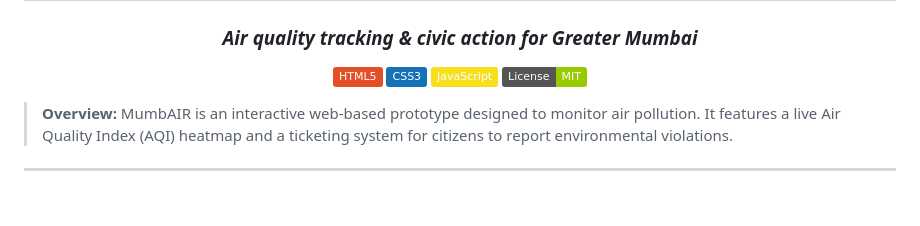
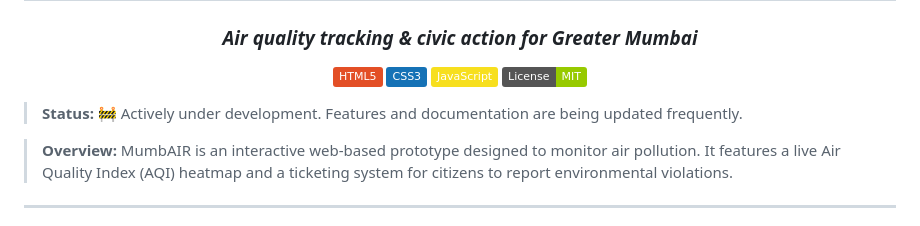
Before and after one commit to nimeshsurvegg-lgtm/mumbair-prototype, a Markdown page: README.md, the part around the change. GitHub-like rendering; badges without logos; blank space fills up the shorter version.

```diff
--- a/README.md
+++ b/README.md
@@ -9,6 +9,8 @@
   <img src="https://img.shields.io/badge/JavaScript-F7DF1E?logo=javascript&logoColor=black" alt="JavaScript">
   <img src="https://img.shields.io/badge/License-MIT-green.svg" alt="License: MIT">
 </p>
+
+> **Status:** 🚧 Actively under development. Features and documentation are being updated frequently.
 
 > **Overview:** MumbAIR is an interactive web-based prototype designed to monitor air pollution. It features a live Air Quality Index (AQI) heatmap and a ticketing system for citizens to report environmental violations.
 
```
